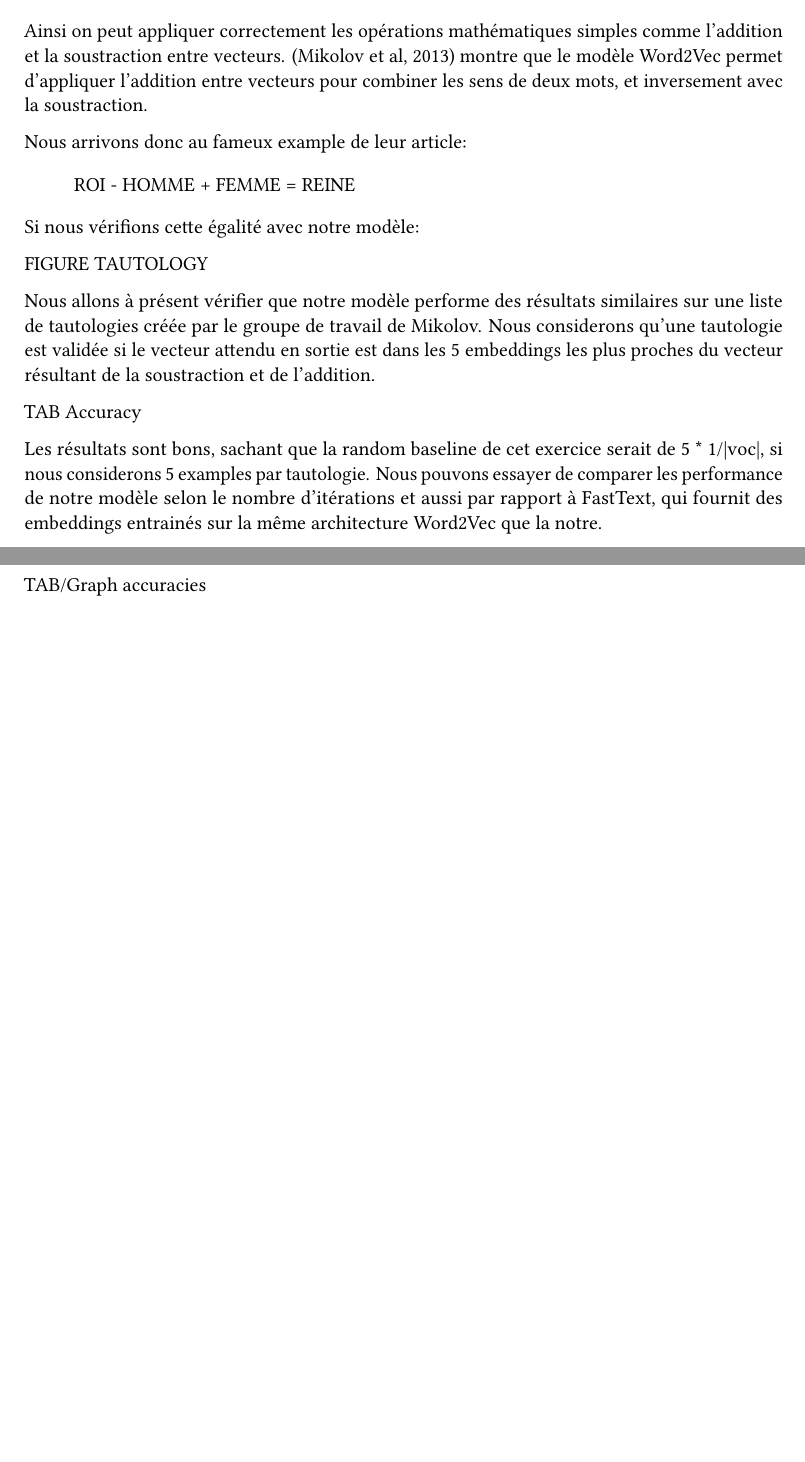
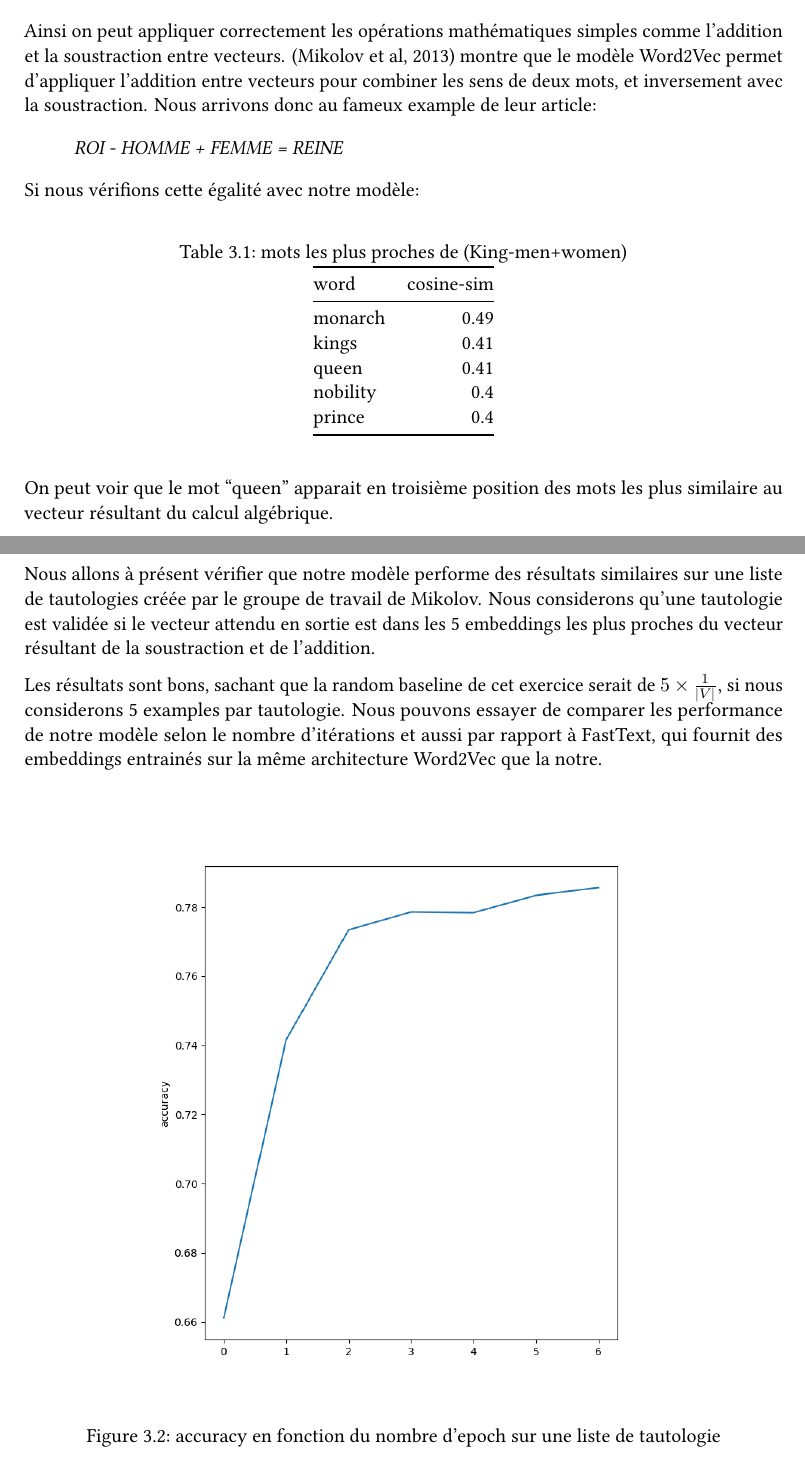
Before and after one commit to Lels07/word2vec, a Quarto document (documentation/rapport/rapport.qmd): two parts of pages 11 and 12 of 13, joined at a grey line, cut so that both start at the same text, the shorter picture padded with empty space. The pictures show the output file documentation/rapport/rapport.pdf that the author committed with the source.

Commit message:
update tautology part, add table

````diff
--- a/documentation/rapport/rapport.qmd
+++ b/documentation/rapport/rapport.qmd
@@ -202,22 +202,35 @@ La tache sur laquelle nous allons pouvoir vraiment évaluer la qualité de nos e
 
 - La distance entre deux points obéit à l'inégalité triangulaire. Cela signifie que la distance entre deux points A et C ne peut jamais être plus courte que la somme des distances entre A et B, et entre B et C.
 
-Ainsi on peut appliquer correctement les opérations mathématiques simples comme l'addition et la soustraction entre vecteurs. (Mikolov et al, 2013) montre que le modèle Word2Vec permet d'appliquer l'addition entre vecteurs pour combiner les sens de deux mots, et inversement avec la soustraction.
+Ainsi on peut appliquer correctement les opérations mathématiques simples comme l'addition et la soustraction entre vecteurs. (Mikolov et al, 2013) montre que le modèle Word2Vec permet d'appliquer l'addition entre vecteurs pour combiner les sens de deux mots, et inversement avec la soustraction. Nous arrivons donc au fameux example de leur article:
 
-Nous arrivons donc au fameux example de leur article:
-
-   >  ROI - HOMME + FEMME = REINE
+  > *ROI - HOMME + FEMME = REINE*
 
 Si nous vérifions cette égalité avec notre modèle:
 
-FIGURE TAUTOLOGY
+```{python}
+#| echo: false
+#| label: tbl-tautologyQueen
+#| tbl-cap: mots les plus proches de (King-men+women)
+
+from IPython.display import Markdown
+from tabulate import tabulate
+
+table = [["monarch", 0.49], ["kings", 0.41], ["queen", 0.41],
+         ["nobility", 0.40],
+         ["prince", 0.40]]
+Markdown(tabulate(table, headers=["word", "cosine-sim"]))
+
+```
+
+On peut voir que le mot "queen" apparait en troisième position des mots les plus similaire au vecteur résultant du calcul algébrique.
 
 Nous allons à présent vérifier que notre modèle performe des résultats similaires sur une liste de tautologies créée par le groupe de travail de Mikolov. Nous considerons qu'une tautologie est validée si le vecteur attendu en sortie est dans les 5 embeddings les plus proches du vecteur résultant de la soustraction et de l'addition.
 
-TAB Accuracy
 
-Les résultats sont bons, sachant que la random baseline de cet exercice serait de 5 * 1/|voc|, si nous considerons 5 examples par tautologie. Nous pouvons essayer de comparer les performance de notre modèle selon le nombre d'itérations et aussi par rapport à FastText, qui fournit des embeddings entrainés sur la même architecture Word2Vec que la notre.
 
-TAB/Graph accuracies
+Les résultats sont bons, sachant que la random baseline de cet exercice serait de $5 \times \frac{1}{|V|}$, si nous considerons 5 examples par tautologie. Nous pouvons essayer de comparer les performance de notre modèle selon le nombre d'itérations et aussi par rapport à FastText, qui fournit des embeddings entrainés sur la même architecture Word2Vec que la notre.
+
+![accuracy en fonction du nombre d'epoch sur une liste de tautologie](./img/accuracy_plot.png){width=70%}
 
 # References
````
Also changed, not shown: documentation/rapport/code/table.py (added, +2 -0 lines), load.py (+3 -4 lines), documentation/rapport/rapport.pdf, documentation/rapport/rapport_files/figure-latex/mermaid-figure-1.png (deleted).
